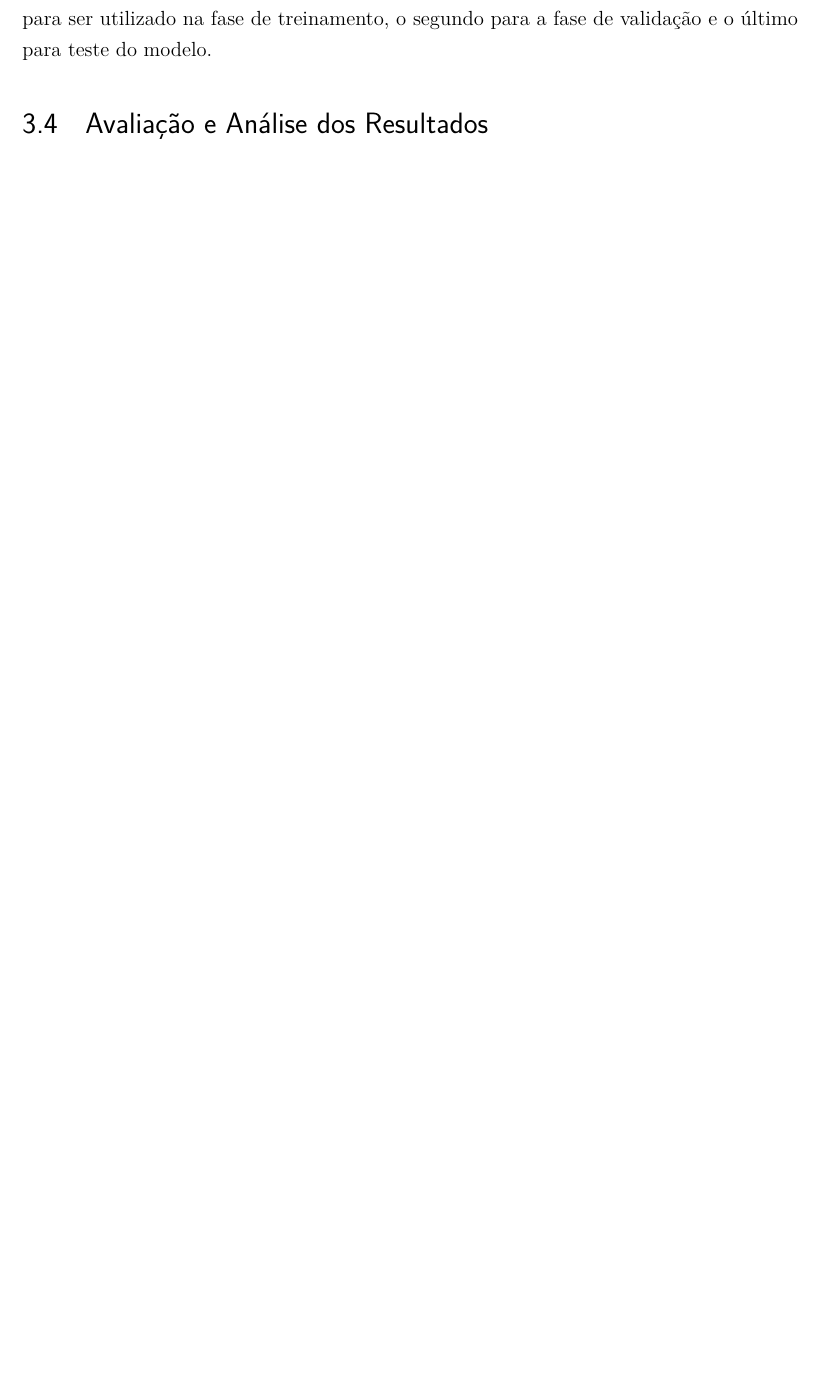
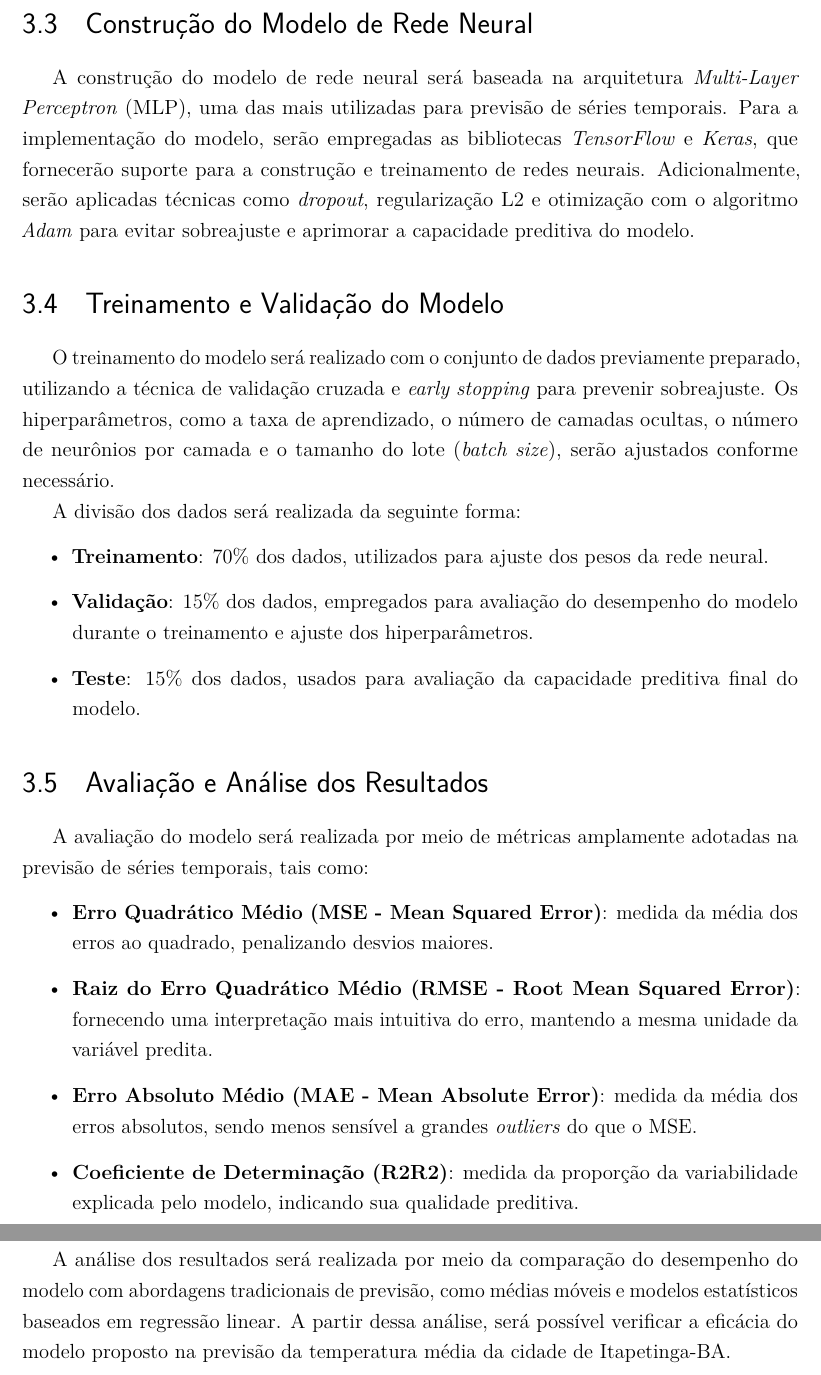
Before and after one commit to lusgaoliveira/TCC, a LaTeX thesis (main.tex, which reads conteudo/3-Metodologia.tex): part of page 27 of 32 before the commit and two parts of pages 27 and 28 of 33 after it, the two joined at a grey line, cut at the place of the change, the shorter picture padded with empty space. Compiled offline with pdfLaTeX.

Commit message:
feat: add metodologia

```diff
--- a/conteudo/3-Metodologia.tex
+++ b/conteudo/3-Metodologia.tex
@@ -43,4 +36,42 @@ desenvolvimento do presente trabalho.
-    utilizada. Além disso, os dados foram divididos em três grupos: o primeiro para ser utilizado na fase de
-    treinamento, o segundo para a fase de validação e o último para teste do modelo.
+\section{Construção do Modelo de Rede Neural}
+
+    A construção do modelo de rede neural será baseada na arquitetura \emph{Multi-Layer Perceptron} (MLP),
+    uma das mais utilizadas para previsão de séries temporais. Para a implementação do modelo, serão
+    empregadas as bibliotecas \emph{TensorFlow} e \emph{Keras}, que fornecerão suporte para a construção e
+    treinamento de redes neurais. Adicionalmente, serão aplicadas técnicas como \emph{dropout},
+    regularização L2 e otimização com o algoritmo \emph{Adam} para evitar sobreajuste e aprimorar a
+    capacidade preditiva do modelo.
+
+\section{Treinamento e Validação do Modelo}
+
+    O treinamento do modelo será realizado com o conjunto de dados previamente preparado, utilizando a
+    técnica de validação cruzada e \emph{early stopping} para prevenir sobreajuste. Os hiperparâmetros,
+    como a taxa de aprendizado, o número de camadas ocultas, o número de neurônios por camada e o tamanho
+    do lote (\emph{batch size}), serão ajustados conforme necessário.
+
+    A divisão dos dados será realizada da seguinte forma:
+    \begin{itemize}
+        \item \textbf{Treinamento}: 70\% dos dados, utilizados para ajuste dos pesos da rede neural.
+        \item \textbf{Validação}: 15\% dos dados, empregados para avaliação do desempenho do modelo durante
+        o treinamento e ajuste dos hiperparâmetros.
+        \item \textbf{Teste}: 15\% dos dados, usados para avaliação da capacidade preditiva final do modelo.
+    \end{itemize}
 
 \section{Avaliação e Análise dos Resultados}
+
+    A avaliação do modelo será realizada por meio de métricas amplamente adotadas na previsão de
+    séries temporais, tais como:
+    \begin{itemize}
+        \item \textbf{Erro Quadrático Médio (MSE - Mean Squared Error)}: medida da média dos erros ao quadrado,
+        penalizando desvios maiores.
+        \item \textbf{Raiz do Erro Quadrático Médio (RMSE - Root Mean Squared Error)}: fornecendo uma
+        interpretação mais intuitiva do erro, mantendo a mesma unidade da variável predita.
+        \item \textbf{Erro Absoluto Médio (MAE - Mean Absolute Error)}: medida da média dos erros absolutos,
+        sendo menos sensível a grandes \emph{outliers} do que o MSE.
+        \item \textbf{Coeficiente de Determinação (R2R2)}: medida da proporção da variabilidade explicada
+        pelo modelo, indicando sua qualidade preditiva. \end{itemize}
+
+    A análise dos resultados será realizada por meio da comparação do desempenho do modelo com abordagens
+    tradicionais de previsão, como médias móveis e modelos estatísticos baseados em regressão linear.
+    A partir dessa análise, será possível verificar a eficácia do modelo proposto na previsão da
+    temperatura média da cidade de Itapetinga-BA.
```
Also changed, not shown: referencias.bib (+9 -0 lines), main.pdf, conteudo/3-Metodologia.tex (61 more changed lines).
